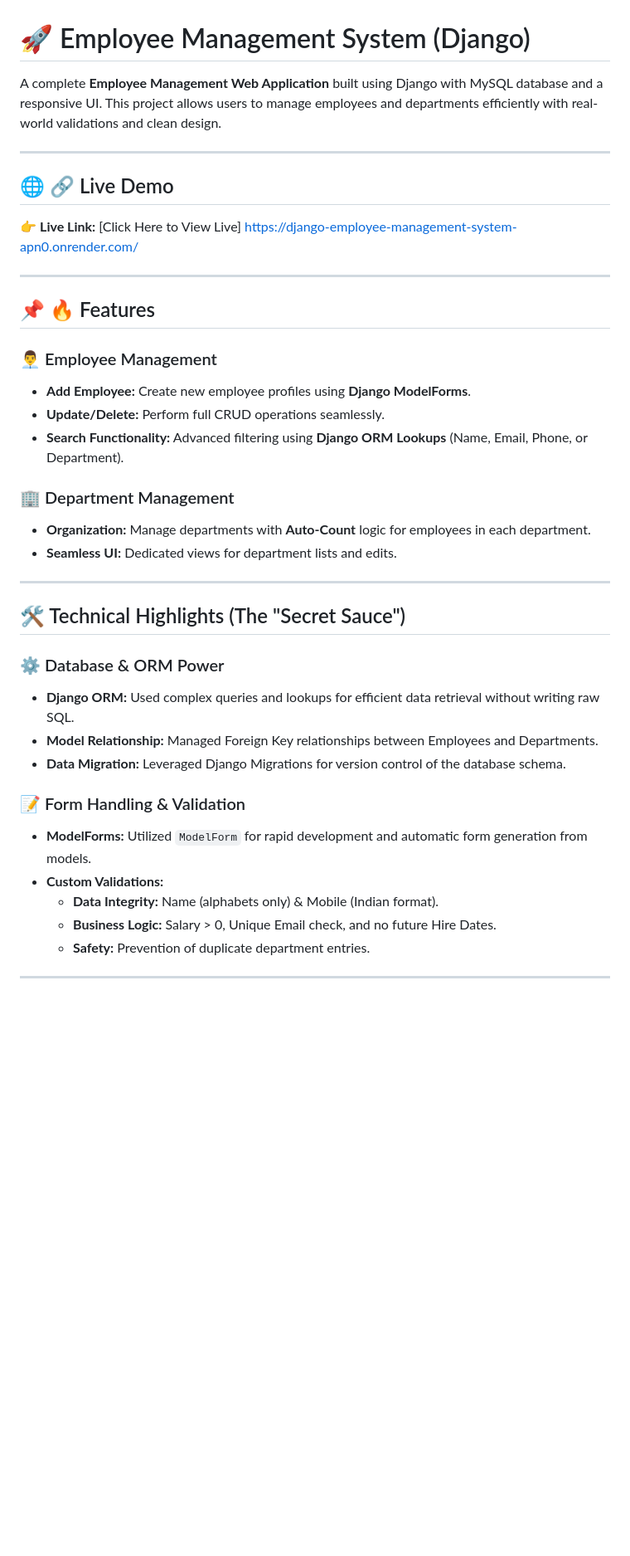
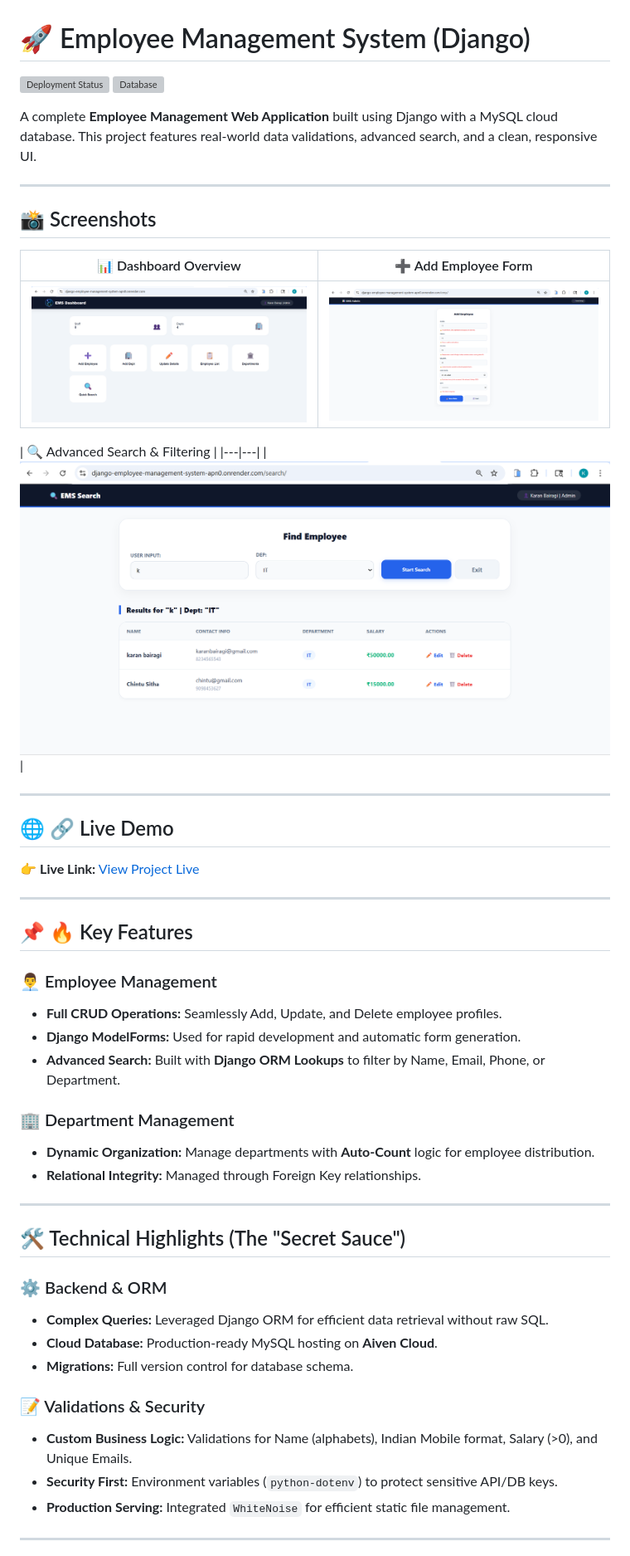
Before and after one commit to karanbairagivaidik57-web/Django-Employee-Management-System, a Markdown page: README.md, the part around the change printed below. Shown: that part at 83% size. Rendered like a GitHub page; pictures changed too: screenshots/add_emp.png (added), screenshots/dashboard.png (added), screenshots/search.png (added); blank space fills up the shorter version; grey boxes are pictures that could not be loaded.

Commit message:
Final : Updated README.md

```diff
--- a/README.md
+++ b/README.md
@@ -1,42 +1,55 @@
 # 🚀 Employee Management System (Django)
 
-A complete **Employee Management Web Application** built using Django with MySQL database and a responsive UI.
-This project allows users to manage employees and departments efficiently with real-world validations and clean design.
+[![Deployment Status](https://shields.io)](https://django-employee-management-system-apn0.onrender.com/)
+[![Database](https://shields.io)](https://aiven.io)
+
+A complete **Employee Management Web Application** built using Django with a MySQL cloud database. This project features real-world data validations, advanced search, and a clean, responsive UI.
+
+---
+
+## 📸 Screenshots
+
+
+| 📊 Dashboard Overview | ➕ Add Employee Form |
+|---|---|
+| ![Dashboard](screenshots/dashboard.png) | ![Add Employee](screenshots/add_emp.png) |
+
+| 🔍 Advanced Search & Filtering |
+|---|---|
+| ![Search](screenshots/search.png) |
 
 ---
 
 ## 🌐 🔗 Live Demo
 
-👉 **Live Link:** [Click Here to View Live] https://django-employee-management-system-apn0.onrender.com/
+👉 **Live Link:** [View Project Live](https://django-employee-management-system-apn0.onrender.com/)
 
 ---
 
-## 📌 🔥 Features
+## 📌 🔥 Key Features
 
 ### 👨‍💼 Employee Management
-* **Add Employee:** Create new employee profiles using **Django ModelForms**.
-* **Update/Delete:** Perform full CRUD operations seamlessly.
-* **Search Functionality:** Advanced filtering using **Django ORM Lookups** (Name, Email, Phone, or Department).
+*   **Full CRUD Operations:** Seamlessly Add, Update, and Delete employee profiles.
+*   **Django ModelForms:** Used for rapid development and automatic form generation.
+*   **Advanced Search:** Built with **Django ORM Lookups** to filter by Name, Email, Phone, or Department.
 
 ### 🏢 Department Management
-* **Organization:** Manage departments with **Auto-Count** logic for employees in each department.
-* **Seamless UI:** Dedicated views for department lists and edits.
+*   **Dynamic Organization:** Manage departments with **Auto-Count** logic for employee distribution.
+*   **Relational Integrity:** Managed through Foreign Key relationships.
 
 ---
 
 ## 🛠️ Technical Highlights (The "Secret Sauce")
 
-### ⚙️ Database & ORM Power
-* **Django ORM:** Used complex queries and lookups for efficient data retrieval without writing raw SQL.
-* **Model Relationship:** Managed Foreign Key relationships between Employees and Departments.
-* **Data Migration:** Leveraged Django Migrations for version control of the database schema.
+### ⚙️ Backend & ORM
+*   **Complex Queries:** Leveraged Django ORM for efficient data retrieval without raw SQL.
+*   **Cloud Database:** Production-ready MySQL hosting on **Aiven Cloud**.
+*   **Migrations:** Full version control for database schema.
 
-### 📝 Form Handling & Validation
-* **ModelForms:** Utilized `ModelForm` for rapid development and automatic form generation from models.
-* **Custom Validations:**
-    *   **Data Integrity:** Name (alphabets only) & Mobile (Indian format).
-    *   **Business Logic:** Salary > 0, Unique Email check, and no future Hire Dates.
-    *   **Safety:** Prevention of duplicate department entries.
+### 📝 Validations & Security
+*   **Custom Business Logic:** Validations for Name (alphabets), Indian Mobile format, Salary (>0), and Unique Emails.
+*   **Security First:** Environment variables (`python-dotenv`) to protect sensitive API/DB keys.
+*   **Production Serving:** Integrated `WhiteNoise` for efficient static file management.
 
 ---
 
```
Also changed, not shown: other parts of README.md (+6 -6 lines).
